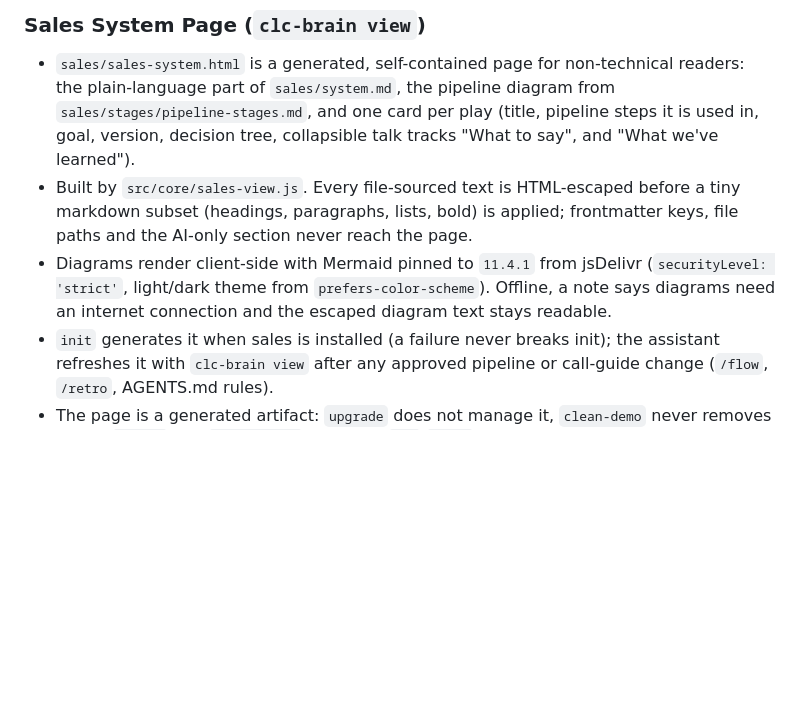
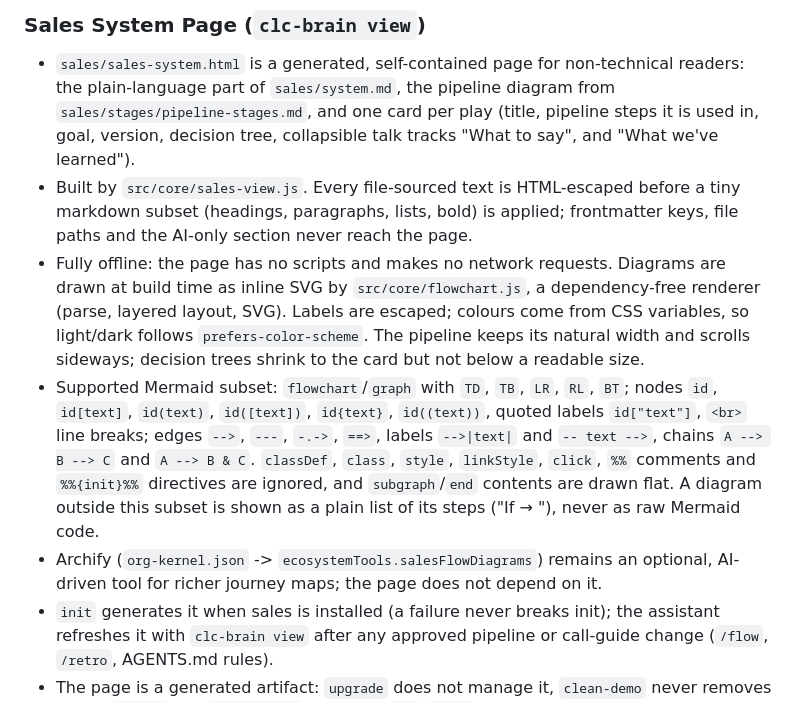
Before and after one commit to CarlosLeonCode/clc-copilot-brain, a Markdown page: TECHNICAL.md, the part around the change. Drawn GitHub-style; blank space fills up the shorter version.

```diff
--- a/TECHNICAL.md
+++ b/TECHNICAL.md
@@ -252,7 +252,9 @@ The `sales/` domain implements an enterprise revenue enablement engine:
 ### Sales System Page (`clc-brain view`)
 - `sales/sales-system.html` is a generated, self-contained page for non-technical readers: the plain-language part of `sales/system.md`, the pipeline diagram from `sales/stages/pipeline-stages.md`, and one card per play (title, pipeline steps it is used in, goal, version, decision tree, collapsible talk tracks "What to say", and "What we've learned").
 - Built by `src/core/sales-view.js`. Every file-sourced text is HTML-escaped before a tiny markdown subset (headings, paragraphs, lists, bold) is applied; frontmatter keys, file paths and the AI-only section never reach the page.
-- Diagrams render client-side with Mermaid pinned to `11.4.1` from jsDelivr (`securityLevel: 'strict'`, light/dark theme from `prefers-color-scheme`). Offline, a note says diagrams need an internet connection and the escaped diagram text stays readable.
+- Fully offline: the page has no scripts and makes no network requests. Diagrams are drawn at build time as inline SVG by `src/core/flowchart.js`, a dependency-free renderer (parse, layered layout, SVG). Labels are escaped; colours come from CSS variables, so light/dark follows `prefers-color-scheme`. The pipeline keeps its natural width and scrolls sideways; decision trees shrink to the card but not below a readable size.
+- Supported Mermaid subset: `flowchart`/`graph` with `TD`, `TB`, `LR`, `RL`, `BT`; nodes `id`, `id[text]`, `id(text)`, `id([text])`, `id{text}`, `id((text))`, quoted labels `id["text"]`, `<br>` line breaks; edges `-->`, `---`, `-.->`, `==>`, labels `-->|text|` and `-- text -->`, chains `A --> B --> C` and `A --> B & C`. `classDef`, `class`, `style`, `linkStyle`, `click`, `%%` comments and `%%{init}%%` directives are ignored, and `subgraph`/`end` contents are drawn flat. A diagram outside this subset is shown as a plain list of its steps ("If <label> → <step>"), never as raw Mermaid code.
+- Archify (`org-kernel.json` -> `ecosystemTools.salesFlowDiagrams`) remains an optional, AI-driven tool for richer journey maps; the page does not depend on it.
 - `init` generates it when sales is installed (a failure never breaks init); the assistant refreshes it with `clc-brain view` after any approved pipeline or call-guide change (`/flow`, `/retro`, AGENTS.md rules).
 - The page is a generated artifact: `upgrade` does not manage it, `clean-demo` never removes it, and `doctor` and `brain_query` only read `.md`/`.json`.
 
```
Also changed, not shown: README.es.md (+1 -1 lines), README.md (+1 -1 lines).
